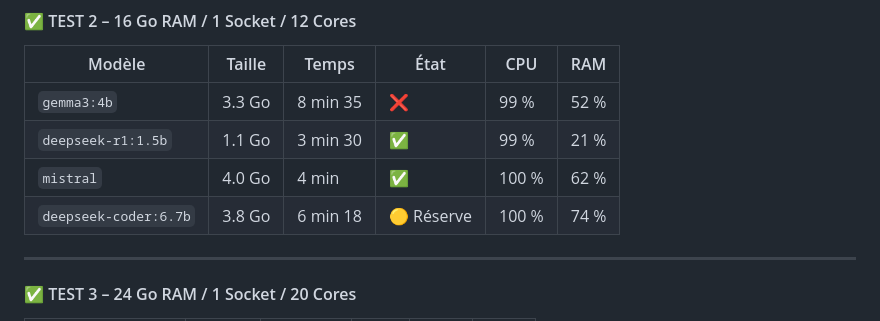
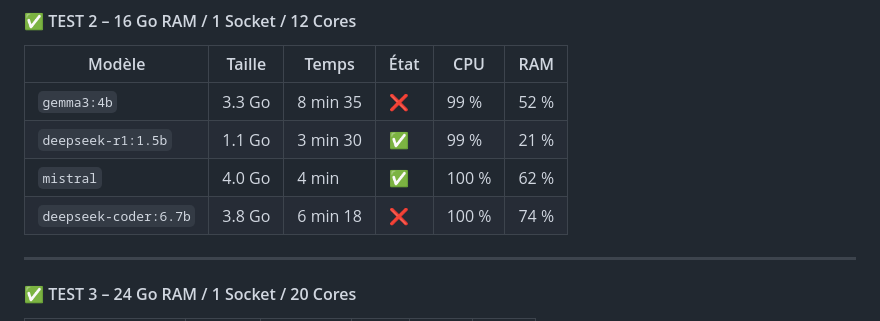
Before and after one commit to Tominouu/Deploy_demo_couach, a Markdown page: README.md, the part around the change. Rendered like a GitHub page.

```diff
--- a/README.md
+++ b/README.md
@@ -62,7 +62,7 @@ Ce projet a pour but de **tester, comparer et intégrer différents modèles LLM
 | `gemma3:4b`              | 3.3 Go   | 8 min 35  | ❌       | 99 %   | 52 %   |
 | `deepseek-r1:1.5b`       | 1.1 Go   | 3 min 30  | ✅       | 99 %   | 21 %   |
 | `mistral`                | 4.0 Go   | 4 min     | ✅       | 100 %  | 62 %   |
-| `deepseek-coder:6.7b`    | 3.8 Go   | 6 min 18  | 🟡 Réserve | 100 %  | 74 %   |
+| `deepseek-coder:6.7b`    | 3.8 Go   | 6 min 18  | ❌       | 100 %  | 74 %   |
 
 ---
 
```
